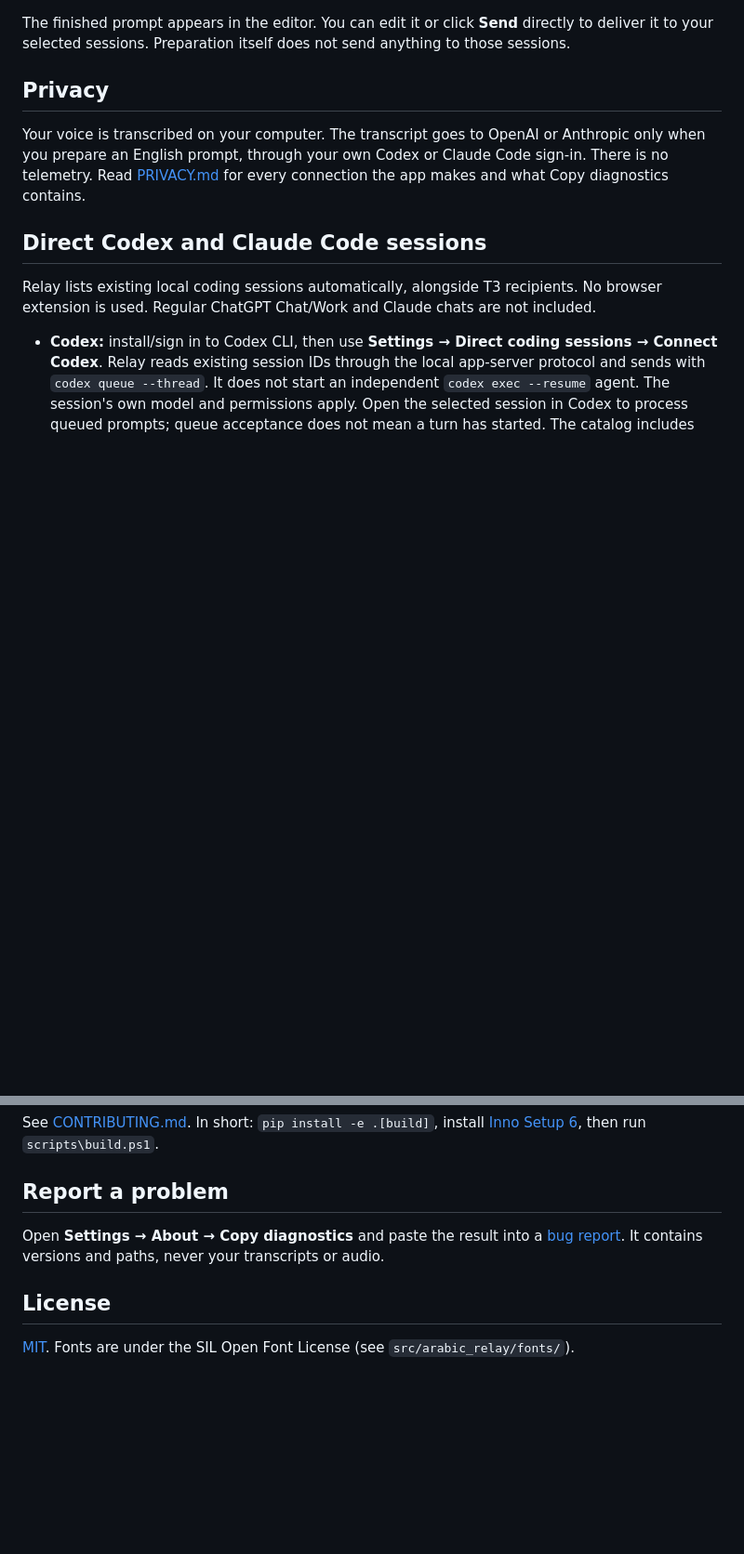
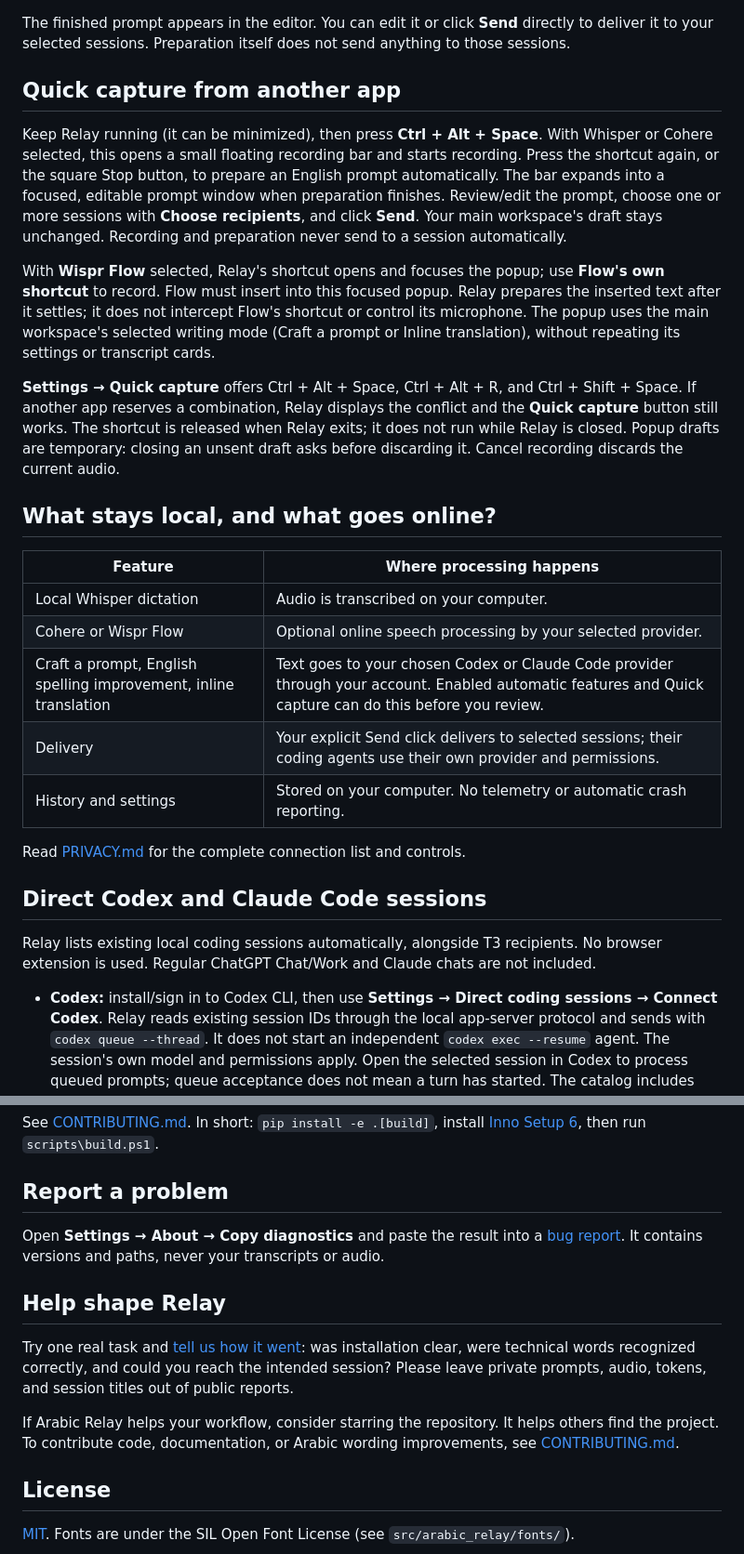
Before and after one commit to Mahmoud6901/arabic-relay, a Markdown page: README.md, 2 parts joined by grey strips. Shown at 93% size. Drawn GitHub-style; blank space fills up the shorter version.

```diff
--- a/README.md
+++ b/README.md
@@ -79,11 +93,37 @@ do not become instructions to implement them. It does not add invented requireme
 The finished prompt appears in the editor. You can edit it or click **Send** directly to deliver it to your
 selected sessions. Preparation itself does not send anything to those sessions.
 
-## Privacy
+## Quick capture from another app
 
-Your voice is transcribed on your computer. The transcript goes to OpenAI or Anthropic only when you prepare an
-English prompt, through your own Codex or Claude Code sign-in. There is no telemetry. Read [PRIVACY.md](PRIVACY.md)
-for every connection the app makes and what Copy diagnostics contains.
+Keep Relay running (it can be minimized), then press **Ctrl + Alt + Space**.
+With Whisper or Cohere selected, this opens a small floating recording bar and starts recording.
+Press the shortcut again, or the square Stop button, to prepare an English prompt automatically.
+The bar expands into a focused, editable prompt window when preparation finishes.
+Review/edit the prompt, choose one or more sessions with **Choose recipients**, and click **Send**.
+Your main workspace's draft stays unchanged. Recording and preparation never send to a session automatically.
+
+With **Wispr Flow** selected, Relay's shortcut opens and focuses the popup; use **Flow's own shortcut** to record.
+Flow must insert into this focused popup. Relay prepares the inserted text after it settles; it does not intercept
+Flow's shortcut or control its microphone. The popup uses the main workspace's selected writing mode
+(Craft a prompt or Inline translation), without repeating its settings or transcript cards.
+
+**Settings → Quick capture** offers Ctrl + Alt + Space, Ctrl + Alt + R, and Ctrl + Shift + Space.
+If another app reserves a combination, Relay displays the conflict and the **Quick capture** button still works.
+The shortcut is released when Relay exits; it does not run while Relay is closed. Popup drafts are temporary:
+closing an unsent draft asks before discarding it. Cancel recording discards the current audio.
+
+## What stays local, and what goes online?
+
+| Feature | Where processing happens |
+|---|---|
+| Local Whisper dictation | Audio is transcribed on your computer. |
+| Cohere or Wispr Flow | Optional online speech processing by your selected provider. |
+| Craft a prompt, English spelling improvement, inline translation | Text goes to your chosen Codex or Claude Code provider through your account. Enabled automatic features and Quick capture can do this before you review. |
+| Delivery | Your explicit Send click delivers to selected sessions; their coding agents use their own provider and permissions. |
+| History and settings | Stored on your computer. No telemetry or automatic crash reporting. |
+
+Read [PRIVACY.md](PRIVACY.md) for the complete connection list and controls.
+
 
 ## Direct Codex and Claude Code sessions
 
@@ -147,6 +187,15 @@ Open **Settings → About → Copy diagnostics** and paste the result into a
 [bug report](https://github.com/Mahmoud6901/arabic-relay/issues/new?template=bug_report.yml). It contains versions and
 paths, never your transcripts or audio.
 
+## Help shape Relay
+
+Try one real task and [tell us how it went](https://github.com/Mahmoud6901/arabic-relay/issues/new?template=first_use_feedback.yml):
+was installation clear, were technical words recognized correctly, and could you reach the intended session?
+Please leave private prompts, audio, tokens, and session titles out of public reports.
+
+If Arabic Relay helps your workflow, consider starring the repository. It helps others find the project.
+To contribute code, documentation, or Arabic wording improvements, see [CONTRIBUTING.md](CONTRIBUTING.md).
+
 ## License
 
 [MIT](LICENSE). Fonts are under the SIL Open Font License (see `src/arabic_relay/fonts/`).
```
Also changed, not shown: other parts of README.md (+35 -21 lines), README.ar.md (added, +103 -0 lines), docs/launch-kit.md (added, +120 -0 lines), assets/imgs/quick-capture-review.png (added), 1 other file.
